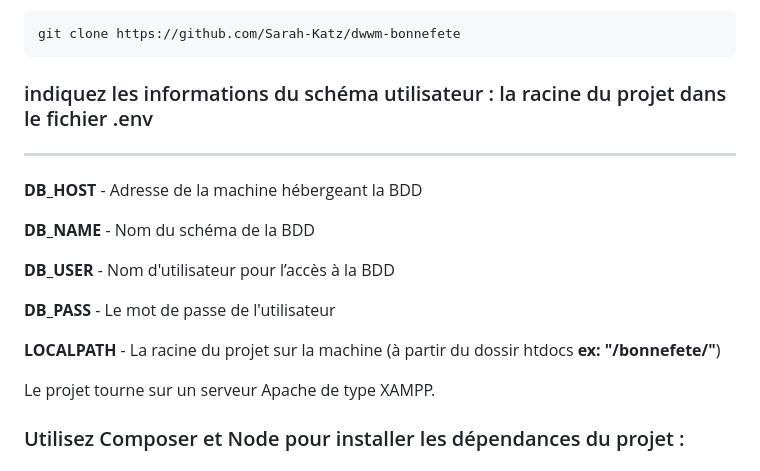
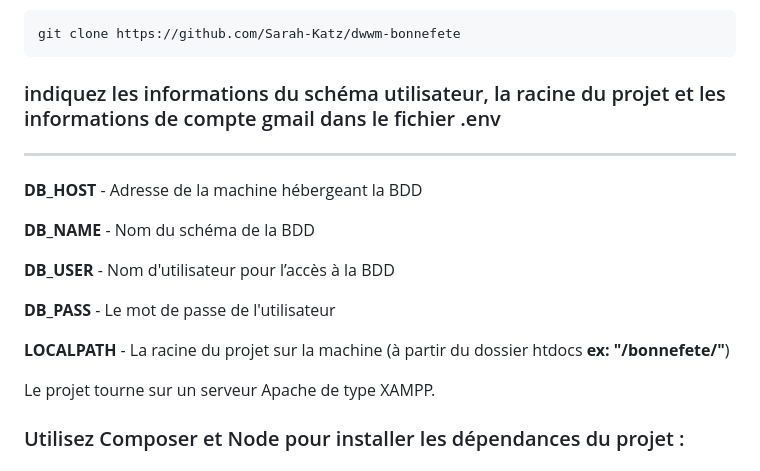
Before and after one commit to Sarah-Katz/dwwm-bonnefete, a Markdown page: README.md, the part around the change. Rendered like a GitHub page.

Commit message:
docs(readme): fixed typos

````diff
--- a/README.md
+++ b/README.md
@@ -23,7 +23,7 @@ ___
 git clone https://github.com/Sarah-Katz/dwwm-bonnefete
 ```
 
-### indiquez les informations du schéma utilisateur : la racine du projet dans le fichier .env
+### indiquez les informations du schéma utilisateur, la racine du projet et les informations de compte gmail dans le fichier .env
 ___
 
 **DB_HOST** - Adresse de la machine hébergeant la BDD
@@ -34,7 +34,7 @@ ___
 
 **DB_PASS** - Le mot de passe de l'utilisateur
 
-**LOCALPATH** - La racine du projet sur la machine (à partir du dossir htdocs __ex: "/bonnefete/"__)
+**LOCALPATH** - La racine du projet sur la machine (à partir du dossier htdocs __ex: "/bonnefete/"__)
 
 Le projet tourne sur un serveur Apache de type XAMPP.
 
````
